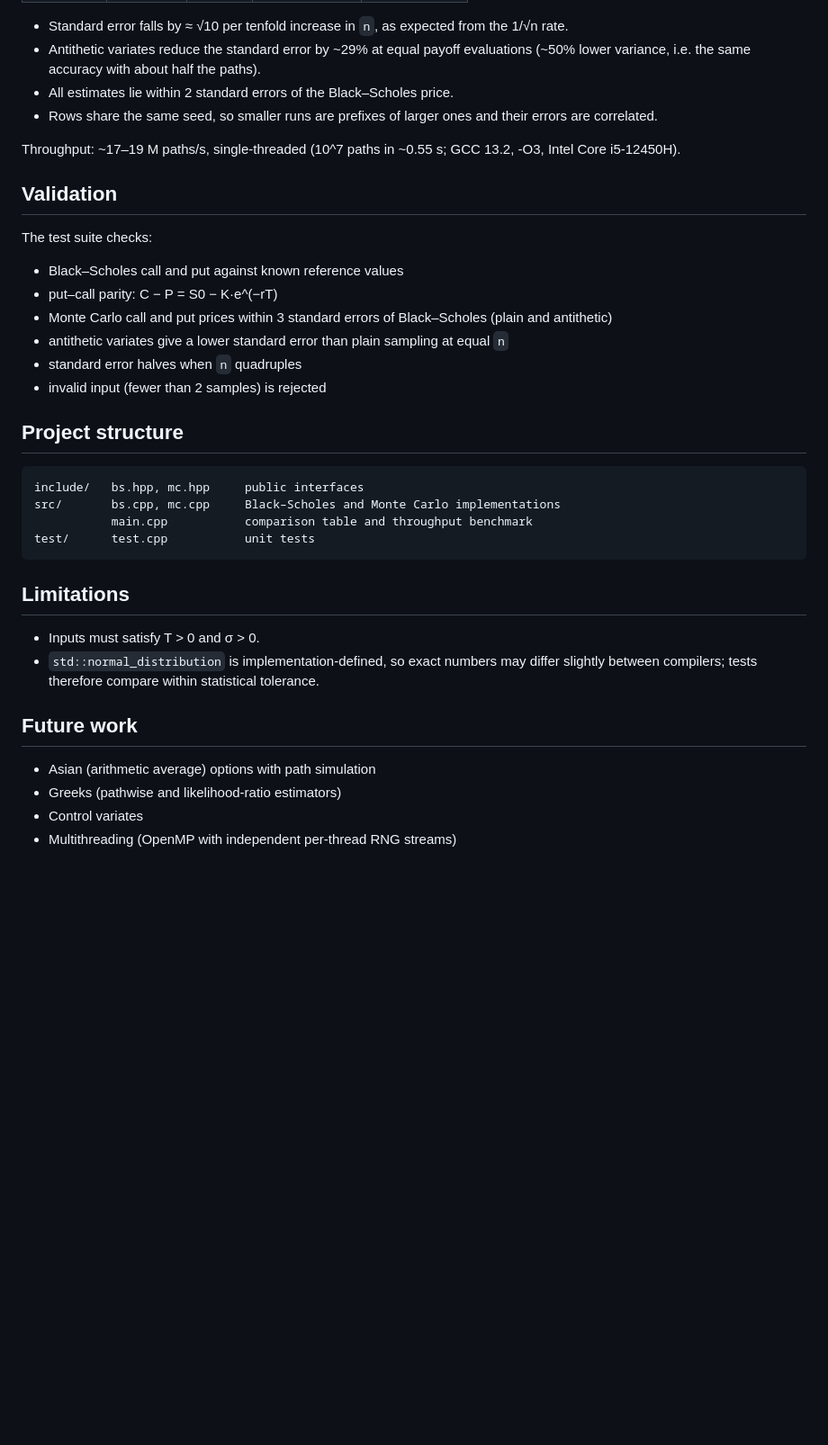
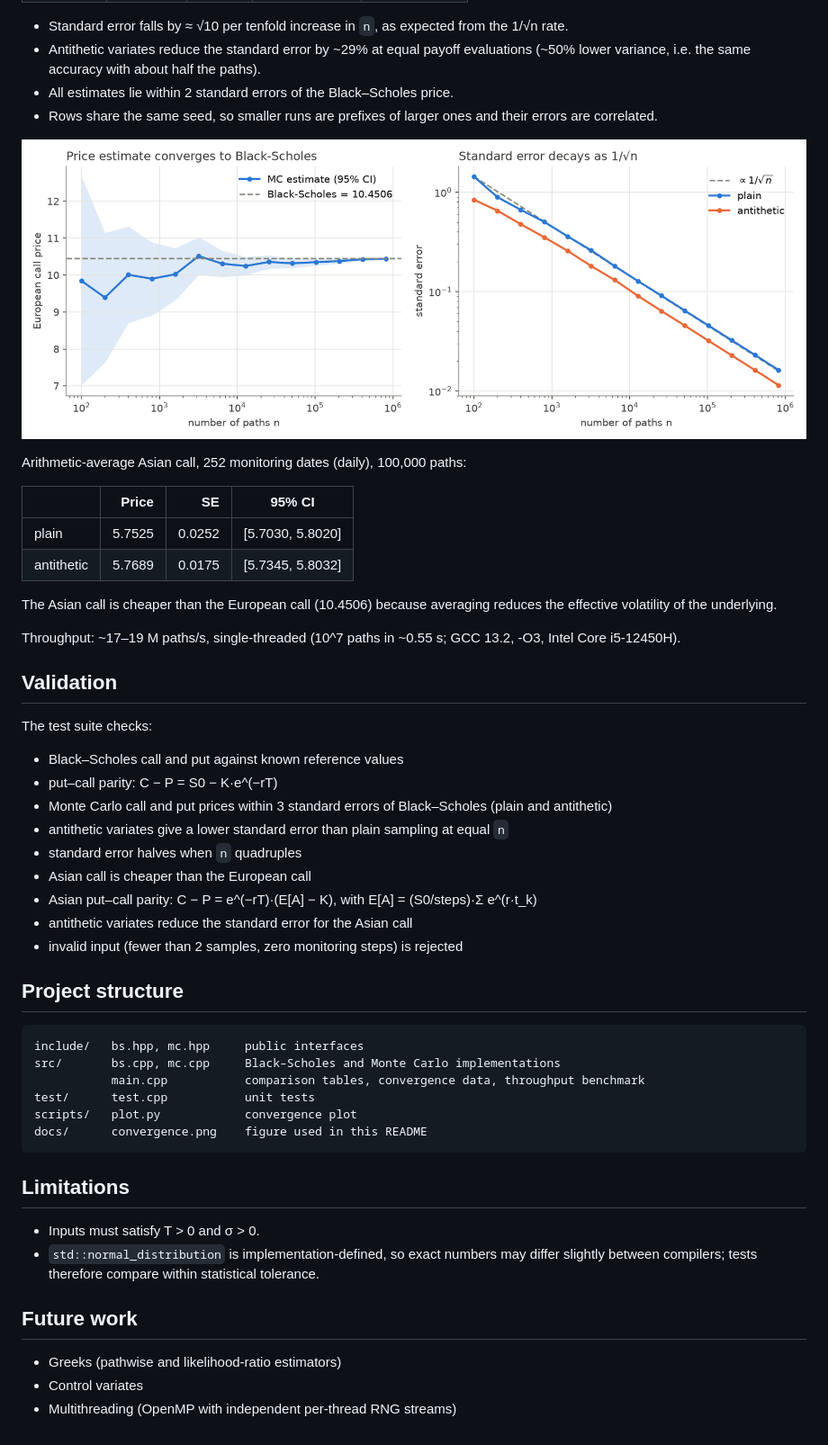
Before and after one commit to Sziluu/monte-carlo-option-pricer, a Markdown page: README.md, the part around one of its changes. Shown at 90% size. GitHub-like rendering; pictures changed too: docs/convergence.png (added); blank space fills up the shorter version.

Commit message:
add arithmetic Asian option pricer with tests, add convergence plot, and  update README with Asian option and convergence plot

````diff
--- a/README.md
+++ b/README.md
@@ -69,6 +83,18 @@ European call, `n` = number of payoff evaluations:
 - All estimates lie within 2 standard errors of the Black–Scholes price.
 - Rows share the same seed, so smaller runs are prefixes of larger ones and their errors are correlated.
 
+![Convergence](docs/convergence.png)
+
+Arithmetic-average Asian call, 252 monitoring dates (daily), 100,000 paths:
+
+|            | Price  |     SE | 95% CI           |
+|------------|-------:|-------:|------------------|
+| plain      | 5.7525 | 0.0252 | [5.7030, 5.8020] |
+| antithetic | 5.7689 | 0.0175 | [5.7345, 5.8032] |
+
+The Asian call is cheaper than the European call (10.4506) because averaging
+reduces the effective volatility of the underlying.
+
 Throughput: ~17–19 M paths/s, single-threaded (10^7 paths in ~0.55 s; GCC 13.2, -O3, Intel Core i5-12450H).
 
 ## Validation
@@ -78,14 +104,19 @@ The test suite checks:
 - Monte Carlo call and put prices within 3 standard errors of Black–Scholes (plain and antithetic)
 - antithetic variates give a lower standard error than plain sampling at equal `n`
 - standard error halves when `n` quadruples
-- invalid input (fewer than 2 samples) is rejected
+- Asian call is cheaper than the European call
+- Asian put–call parity: C − P = e^(−rT)·(E[A] − K), with E[A] = (S0/steps)·Σ e^(r·t_k)
+- antithetic variates reduce the standard error for the Asian call
+- invalid input (fewer than 2 samples, zero monitoring steps) is rejected
 
 ## Project structure
 ```
 include/   bs.hpp, mc.hpp     public interfaces
 src/       bs.cpp, mc.cpp     Black–Scholes and Monte Carlo implementations
-           main.cpp           comparison table and throughput benchmark
+           main.cpp           comparison tables, convergence data, throughput benchmark
 test/      test.cpp           unit tests
+scripts/   plot.py            convergence plot
+docs/      convergence.png    figure used in this README
 ```
 
 ## Limitations
@@ -94,7 +125,6 @@ test/      test.cpp           unit tests
   slightly between compilers; tests therefore compare within statistical tolerance.
 
 ## Future work
-- Asian (arithmetic average) options with path simulation
 - Greeks (pathwise and likelihood-ratio estimators)
 - Control variates
 - Multithreading (OpenMP with independent per-thread RNG streams)
````
Also changed, not shown: other parts of README.md (+17 -3 lines), 3 other files.
